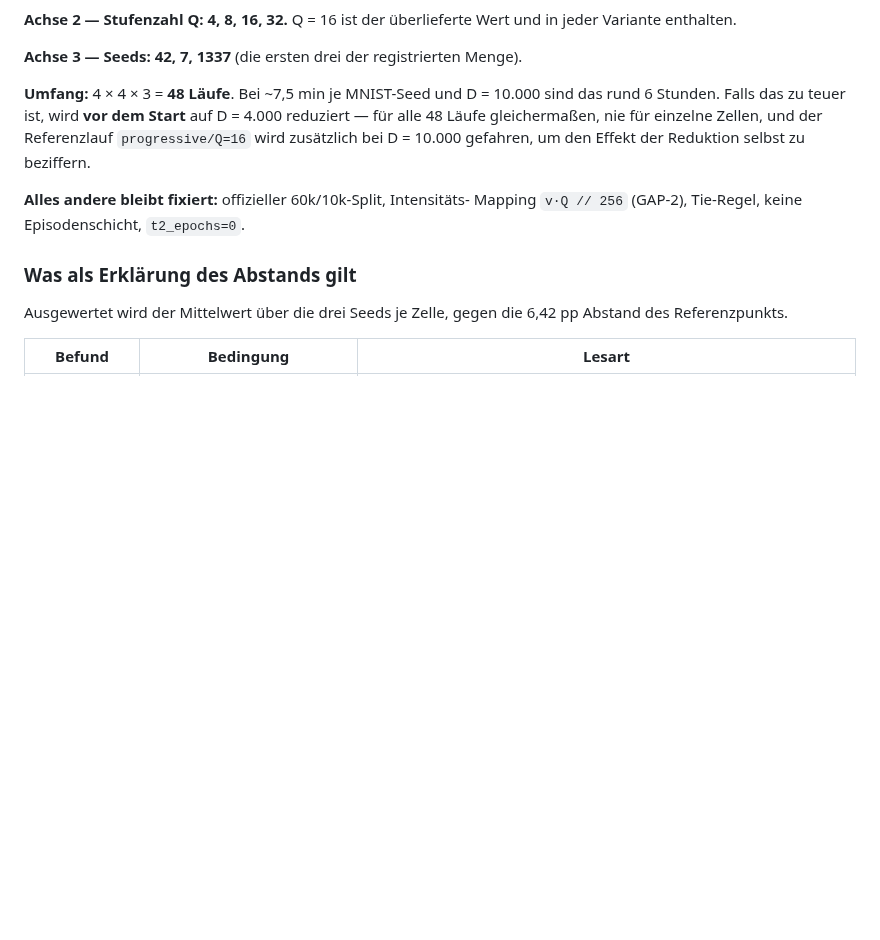
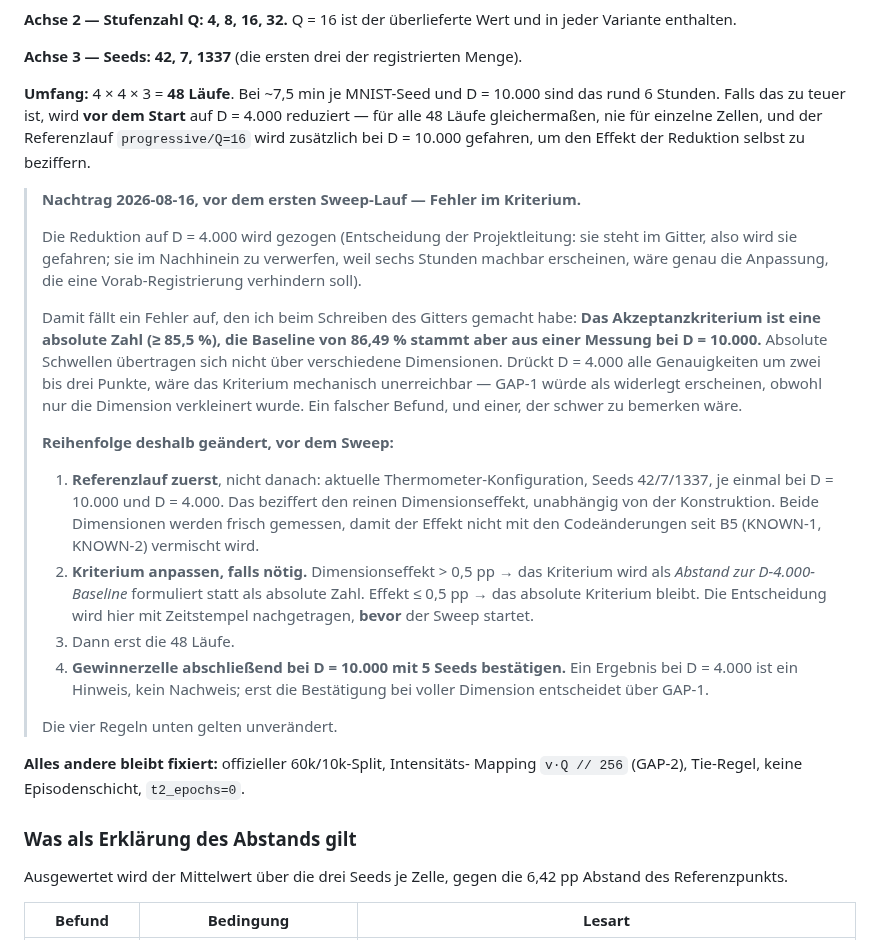
Before and after one commit to erithy25/engramm, a Markdown page: docs/EXPECTATIONS.md, the part around the change. Rendered like a GitHub page; blank space fills up the shorter version.

Commit message:
E2-Nachtrag: absolutes Kriterium traegt nicht ueber verschiedene D
Fehler in meinem eigenen Gitter, von der Projektleitung gefunden: Das
Akzeptanzkriterium ist eine absolute Zahl (>=85,5 %), die Baseline von
86,49 % stammt aber aus einer Messung bei D=10000. Der Sweep laeuft bei
D=4000. Absolute Schwellen uebertragen sich nicht ueber Dimensionen.

Konsequenz waere ein falscher Befund gewesen, und ein schwer bemerkbarer:
druecken 4000 Dimensionen alle Genauigkeiten um zwei bis drei Punkte, ist
das Kriterium mechanisch unerreichbar — GAP-1 erschiene als widerlegt,
obwohl nur D verkleinert wurde.

Reihenfolge geaendert, vor dem Sweep: Referenzlauf ZUERST (aktuelle
Konfiguration, Seeds 42/7/1337, je einmal bei D=10000 und D=4000, beide
frisch gemessen damit der Dimensionseffekt nicht mit KNOWN-1/KNOWN-2
vermischt wird), dann Kriterium anpassen falls Effekt > 0,5 pp, dann die 48
Laeufe, dann Gewinnerzelle bei D=10000 mit 5 Seeds bestaetigen. Ein
D-4000-Ergebnis ist ein Hinweis, kein Nachweis.

Die Reduktion auf D=4000 wird gezogen, weil sie im Gitter steht — sie im
Nachhinein zu verwerfen waere die Sorte Anpassung, die eine
Vorab-Registrierung verhindern soll.

Co-Authored-By: Claude Fable 5 <noreply@anthropic.com>
Claude-Session: https://claude.ai/code/session_01WYv8TxdtdGRXArX7MzjnkY

```diff
--- a/docs/EXPECTATIONS.md
+++ b/docs/EXPECTATIONS.md
@@ -161,6 +161,41 @@ Start** auf D = 4.000 reduziert — für alle 48 Läufe gleichermaßen, nie für
 einzelne Zellen, und der Referenzlauf `progressive/Q=16` wird zusätzlich bei
 D = 10.000 gefahren, um den Effekt der Reduktion selbst zu beziffern.
 
+> **Nachtrag 2026-08-16, vor dem ersten Sweep-Lauf — Fehler im Kriterium.**
+>
+> Die Reduktion auf D = 4.000 wird gezogen (Entscheidung der Projektleitung:
+> sie steht im Gitter, also wird sie gefahren; sie im Nachhinein zu
+> verwerfen, weil sechs Stunden machbar erscheinen, wäre genau die
+> Anpassung, die eine Vorab-Registrierung verhindern soll).
+>
+> Damit fällt ein Fehler auf, den ich beim Schreiben des Gitters gemacht
+> habe: **Das Akzeptanzkriterium ist eine absolute Zahl (≥ 85,5 %), die
+> Baseline von 86,49 % stammt aber aus einer Messung bei D = 10.000.**
+> Absolute Schwellen übertragen sich nicht über verschiedene Dimensionen.
+> Drückt D = 4.000 alle Genauigkeiten um zwei bis drei Punkte, wäre das
+> Kriterium mechanisch unerreichbar — GAP-1 würde als widerlegt erscheinen,
+> obwohl nur die Dimension verkleinert wurde. Ein falscher Befund, und einer,
+> der schwer zu bemerken wäre.
+>
+> **Reihenfolge deshalb geändert, vor dem Sweep:**
+>
+> 1. **Referenzlauf zuerst**, nicht danach: aktuelle Thermometer-Konfiguration,
+>    Seeds 42/7/1337, je einmal bei D = 10.000 und D = 4.000. Das beziffert
+>    den reinen Dimensionseffekt, unabhängig von der Konstruktion. Beide
+>    Dimensionen werden frisch gemessen, damit der Effekt nicht mit den
+>    Codeänderungen seit B5 (KNOWN-1, KNOWN-2) vermischt wird.
+> 2. **Kriterium anpassen, falls nötig.** Dimensionseffekt > 0,5 pp → das
+>    Kriterium wird als *Abstand zur D-4.000-Baseline* formuliert statt als
+>    absolute Zahl. Effekt ≤ 0,5 pp → das absolute Kriterium bleibt. Die
+>    Entscheidung wird hier mit Zeitstempel nachgetragen, **bevor** der Sweep
+>    startet.
+> 3. Dann erst die 48 Läufe.
+> 4. **Gewinnerzelle abschließend bei D = 10.000 mit 5 Seeds bestätigen.** Ein
+>    Ergebnis bei D = 4.000 ist ein Hinweis, kein Nachweis; erst die
+>    Bestätigung bei voller Dimension entscheidet über GAP-1.
+>
+> Die vier Regeln unten gelten unverändert.
+
 **Alles andere bleibt fixiert:** offizieller 60k/10k-Split, Intensitäts-
 Mapping `v·Q // 256` (GAP-2), Tie-Regel, keine Episodenschicht, `t2_epochs=0`.
 
```
